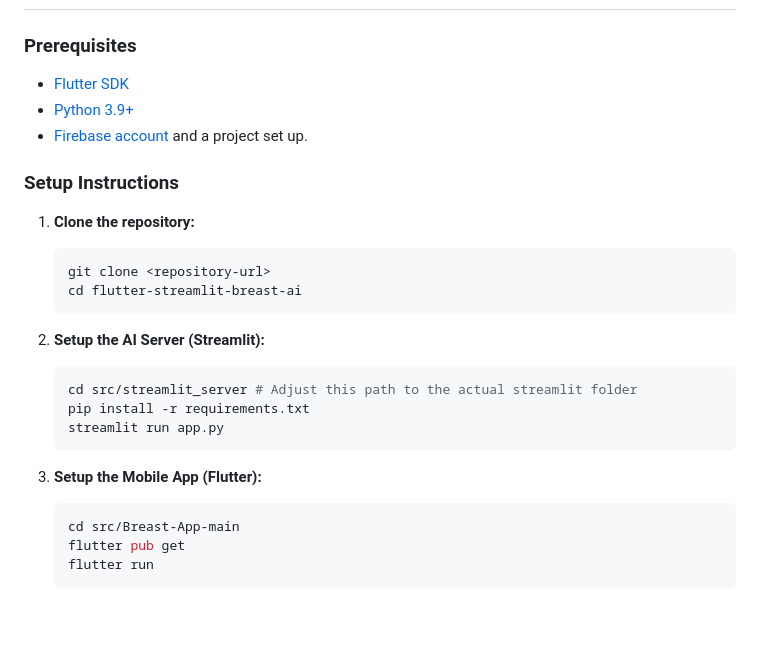
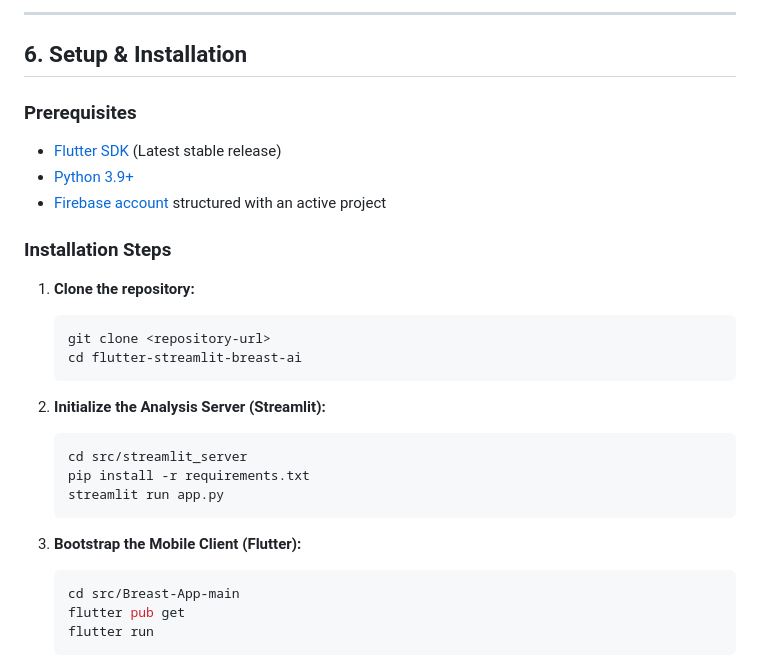
Before and after one commit to hossameid7/flutter-streamlit-breast-ai, a Markdown page: README.md, the part around one of its changes. Drawn GitHub-style; blank space fills up the shorter version.

````diff
--- a/README.md
+++ b/README.md
@@ -39,24 +106,28 @@ The repository is organized strictly according to the AI feature lifecycle stand
+---
+
+## 6. Setup & Installation
 
 ### Prerequisites
-- [Flutter SDK](https://docs.flutter.dev/get-started/install)
+- [Flutter SDK](https://docs.flutter.dev/get-started/install) (Latest stable release)
 - [Python 3.9+](https://www.python.org/downloads/)
-- [Firebase account](https://firebase.google.com/) and a project set up.
+- [Firebase account](https://firebase.google.com/) structured with an active project
 
-### Setup Instructions
+### Installation Steps
+
 1. **Clone the repository:**
    ```bash
    git clone <repository-url>
    cd flutter-streamlit-breast-ai
    ```
 
-2. **Setup the AI Server (Streamlit):**
+2. **Initialize the Analysis Server (Streamlit):**
    ```bash
-   cd src/streamlit_server # Adjust this path to the actual streamlit folder
+   cd src/streamlit_server
    pip install -r requirements.txt
    streamlit run app.py
    ```
 
-3. **Setup the Mobile App (Flutter):**
+3. **Bootstrap the Mobile Client (Flutter):**
    ```bash
    cd src/Breast-App-main
    flutter pub get
````
Also changed, not shown: other parts of README.md (+92 -48 lines).
